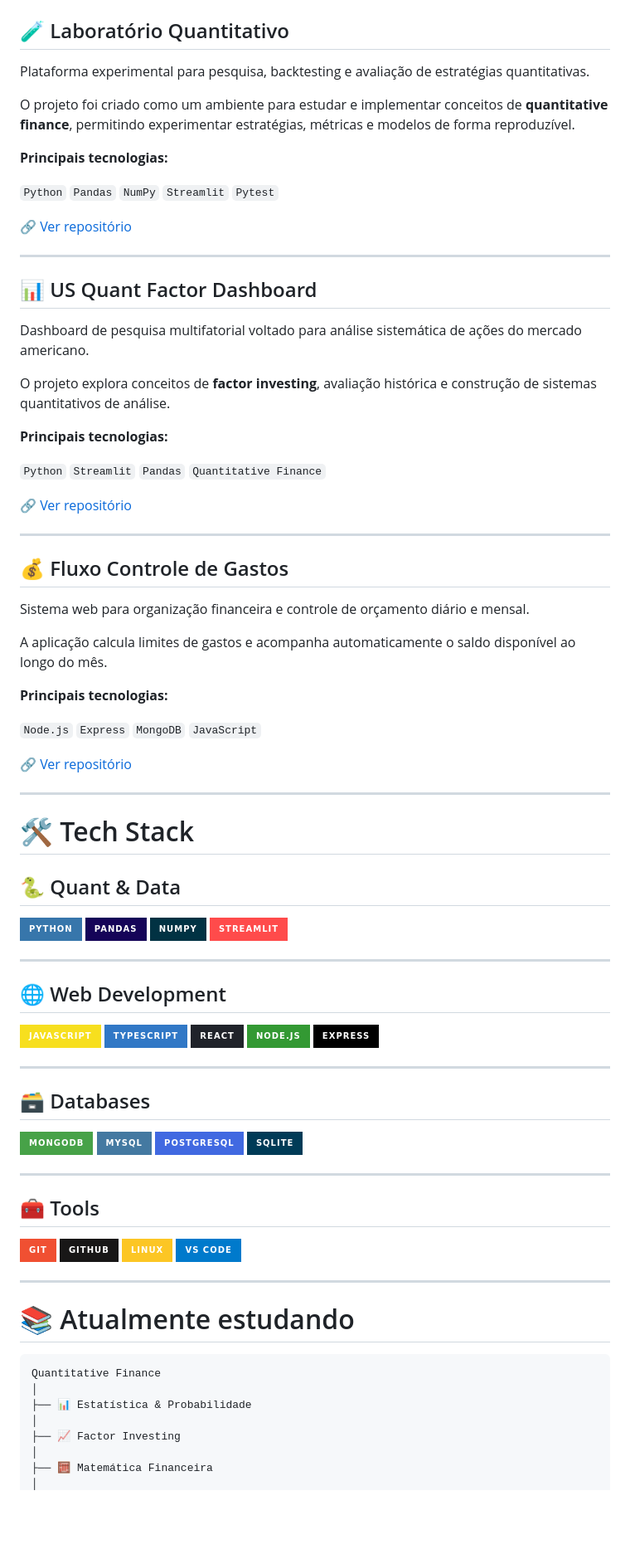
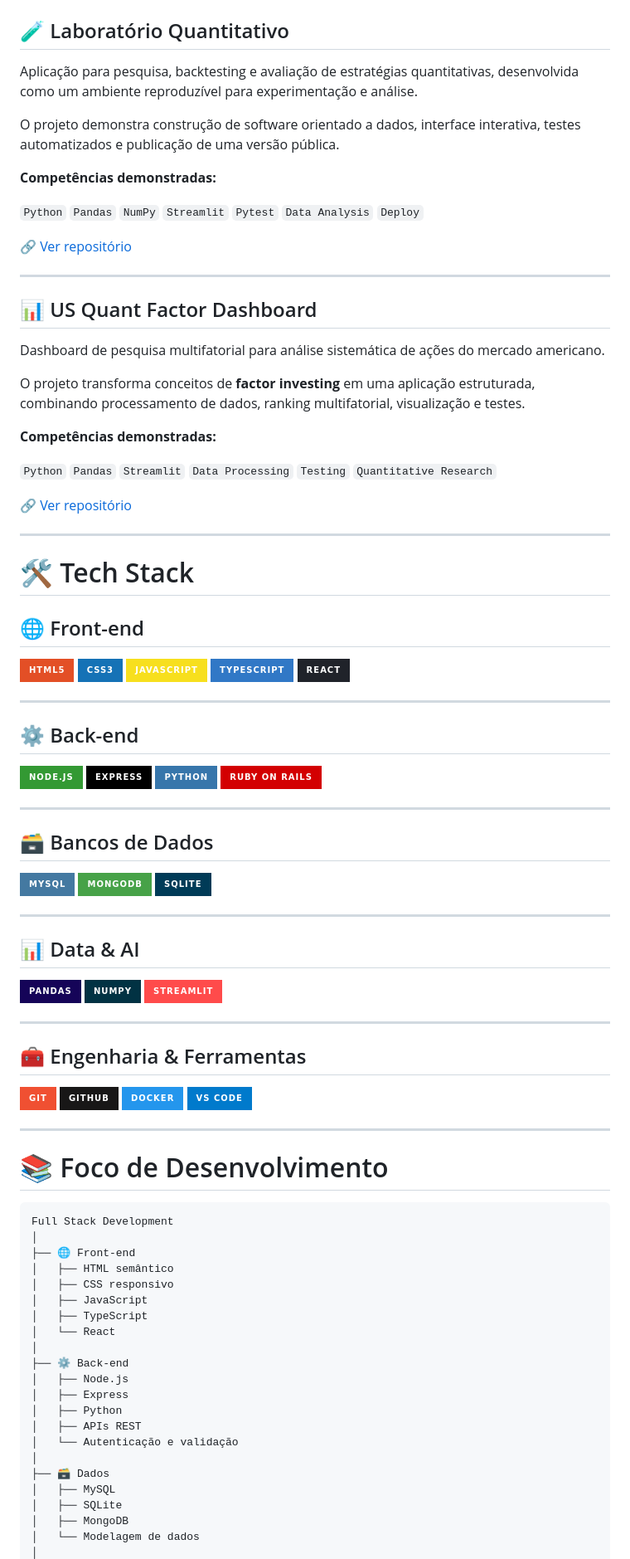
Before and after one commit to kamikazedojapan/kamikazedojapan, a Markdown page: README.md, the part around one of its changes. Shown at 83% size. Drawn GitHub-style; badges without logos; blank space fills up the shorter version.

Commit message:
refactor: reposition profile toward full stack development

````diff
--- a/README.md
+++ b/README.md
@@ -81,13 +95,13 @@ Meu objetivo é transformar **dados, matemática e código em ferramentas úteis
 
 ## 🧪 Laboratório Quantitativo
 
-Plataforma experimental para pesquisa, backtesting e avaliação de estratégias quantitativas.
+Aplicação para pesquisa, backtesting e avaliação de estratégias quantitativas, desenvolvida como um ambiente reproduzível para experimentação e análise.
 
-O projeto foi criado como um ambiente para estudar e implementar conceitos de **quantitative finance**, permitindo experimentar estratégias, métricas e modelos de forma reproduzível.
+O projeto demonstra construção de software orientado a dados, interface interativa, testes automatizados e publicação de uma versão pública.
 
-**Principais tecnologias:**
+**Competências demonstradas:**
 
-`Python` `Pandas` `NumPy` `Streamlit` `Pytest`
+`Python` `Pandas` `NumPy` `Streamlit` `Pytest` `Data Analysis` `Deploy`
 
 🔗 [Ver repositório](https://github.com/kamikazedojapan/Laboratorio-Quantitativo)
 
@@ -95,79 +109,86 @@ O projeto foi criado como um ambiente para estudar e implementar conceitos de **
 
 ## 📊 US Quant Factor Dashboard
 
-Dashboard de pesquisa multifatorial voltado para análise sistemática de ações do mercado americano.
+Dashboard de pesquisa multifatorial para análise sistemática de ações do mercado americano.
 
-O projeto explora conceitos de **factor investing**, avaliação histórica e construção de sistemas quantitativos de análise.
+O projeto transforma conceitos de **factor investing** em uma aplicação estruturada, combinando processamento de dados, ranking multifatorial, visualização e testes.
 
-**Principais tecnologias:**
+**Competências demonstradas:**
 
-`Python` `Streamlit` `Pandas` `Quantitative Finance`
+`Python` `Pandas` `Streamlit` `Data Processing` `Testing` `Quantitative Research`
 
 🔗 [Ver repositório](https://github.com/kamikazedojapan/US-Quant-Factor-Dashboard)
 
 ---
 
-## 💰 Fluxo Controle de Gastos
+# 🛠️ Tech Stack
 
-Sistema web para organização financeira e controle de orçamento diário e mensal.
+## 🌐 Front-end
 
-A aplicação calcula limites de gastos e acompanha automaticamente o saldo disponível ao longo do mês.
-
-**Principais tecnologias:**
-
-`Node.js` `Express` `MongoDB` `JavaScript`
-
-🔗 [Ver repositório](https://github.com/kamikazedojapan/Fluxo_Controle_de_Gastos)
+![HTML5](https://img.shields.io/badge/HTML5-E34F26?style=for-the-badge&logo=html5&logoColor=white)
+![CSS3](https://img.shields.io/badge/CSS3-1572B6?style=for-the-badge&logo=css3&logoColor=white)
+![JavaScript](https://img.shields.io/badge/JavaScript-F7DF1E?style=for-the-badge&logo=javascript&logoColor=black)
+![TypeScript](https://img.shields.io/badge/TypeScript-3178C6?style=for-the-badge&logo=typescript&logoColor=white)
+![React](https://img.shields.io/badge/React-20232A?style=for-the-badge&logo=react&logoColor=61DAFB)
 
 ---
 
-# 🛠️ Tech Stack
+## ⚙️ Back-end
 
-## 🐍 Quant & Data
+![Node.js](https://img.shields.io/badge/Node.js-339933?style=for-the-badge&logo=node.js&logoColor=white)
+![Express](https://img.shields.io/badge/Express-000000?style=for-the-badge&logo=express&logoColor=white)
+![Python](https://img.shields.io/badge/Python-3776AB?style=for-the-badge&logo=python&logoColor=white)
+![Ruby on Rails](https://img.shields.io/badge/Ruby_on_Rails-D30001?style=for-the-badge&logo=rubyonrails&logoColor=white)
 
-![Python](https://img.shields.io/badge/Python-3776AB?style=for-the-badge&logo=python&logoColor=white)
+---
+
+## 🗃️ Bancos de Dados
+
+![MySQL](https://img.shields.io/badge/MySQL-4479A1?style=for-the-badge&logo=mysql&logoColor=white)
+![MongoDB](https://img.shields.io/badge/MongoDB-47A248?style=for-the-badge&logo=mongodb&logoColor=white)
+![SQLite](https://img.shields.io/badge/SQLite-003B57?style=for-the-badge&logo=sqlite&logoColor=white)
+
+---
+
+## 📊 Data & AI
+
 ![Pandas](https://img.shields.io/badge/Pandas-150458?style=for-the-badge&logo=pandas&logoColor=white)
 ![NumPy](https://img.shields.io/badge/NumPy-013243?style=for-the-badge&logo=numpy&logoColor=white)
 ![Streamlit](https://img.shields.io/badge/Streamlit-FF4B4B?style=for-the-badge&logo=streamlit&logoColor=white)
 
 ---
 
-## 🌐 Web Development
-
-![JavaScript](https://img.shields.io/badge/JavaScript-F7DF1E?style=for-the-badge&logo=javascript&logoColor=black)
-![TypeScript](https://img.shields.io/badge/TypeScript-3178C6?style=for-the-badge&logo=typescript&logoColor=white)
-![React](https://img.shields.io/badge/React-20232A?style=for-the-badge&logo=react&logoColor=61DAFB)
-![Node.js](https://img.shields.io/badge/Node.js-339933?style=for-the-badge&logo=node.js&logoColor=white)
-![Express](https://img.shields.io/badge/Express-000000?style=for-the-badge&logo=express&logoColor=white)
-
----
-
-## 🗃️ Databases
-
-![MongoDB](https://img.shields.io/badge/MongoDB-47A248?style=for-the-badge&logo=mongodb&logoColor=white)
-![MySQL](https://img.shields.io/badge/MySQL-4479A1?style=for-the-badge&logo=mysql&logoColor=white)
-![PostgreSQL](https://img.shields.io/badge/PostgreSQL-4169E1?style=for-the-badge&logo=postgresql&logoColor=white)
-![SQLite](https://img.shields.io/badge/SQLite-003B57?style=for-the-badge&logo=sqlite&logoColor=white)
-
----
-
-## 🧰 Tools
+## 🧰 Engenharia & Ferramentas
 
 ![Git](https://img.shields.io/badge/Git-F05032?style=for-the-badge&logo=git&logoColor=white)
 ![GitHub](https://img.shields.io/badge/GitHub-181717?style=for-the-badge&logo=github&logoColor=white)
-![Linux](https://img.shields.io/badge/Linux-FCC624?style=for-the-badge&logo=linux&logoColor=black)
+![Docker](https://img.shields.io/badge/Docker-2496ED?style=for-the-badge&logo=docker&logoColor=white)
 ![VS Code](https://img.shields.io/badge/VS_Code-007ACC?style=for-the-badge&logo=visual-studio-code&logoColor=white)
 
 ---
 
-# 📚 Atualmente estudando
+# 📚 Foco de Desenvolvimento
 
 ```text
-Quantitative Finance
+Full Stack Development
 │
-├── 📊 Estatística & Probabilidade
+├── 🌐 Front-end
+│   ├── HTML semântico
+│   ├── CSS responsivo
+│   ├── JavaScript
+│   ├── TypeScript
+│   └── React
 │
-├── 📈 Factor Investing
+├── ⚙️ Back-end
+│   ├── Node.js
+│   ├── Express
+│   ├── Python
+│   ├── APIs REST
+│   └── Autenticação e validação
 │
-├── 🧮 Matemática Financeira
+├── 🗃️ Dados
+│   ├── MySQL
+│   ├── SQLite
+│   ├── MongoDB
+│   └── Modelagem de dados
 │
````
Also changed, not shown: other parts of README.md (+73 -58 lines).
